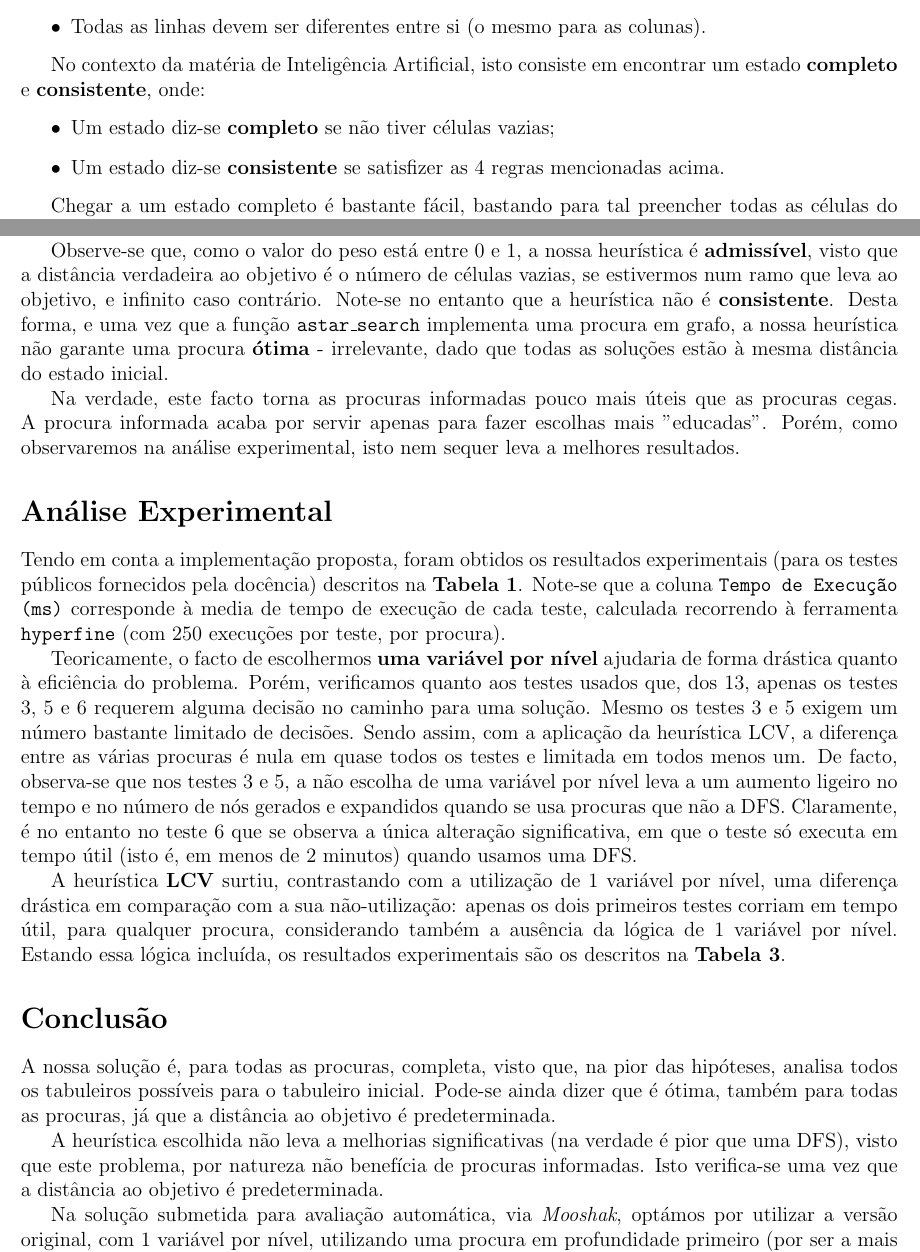
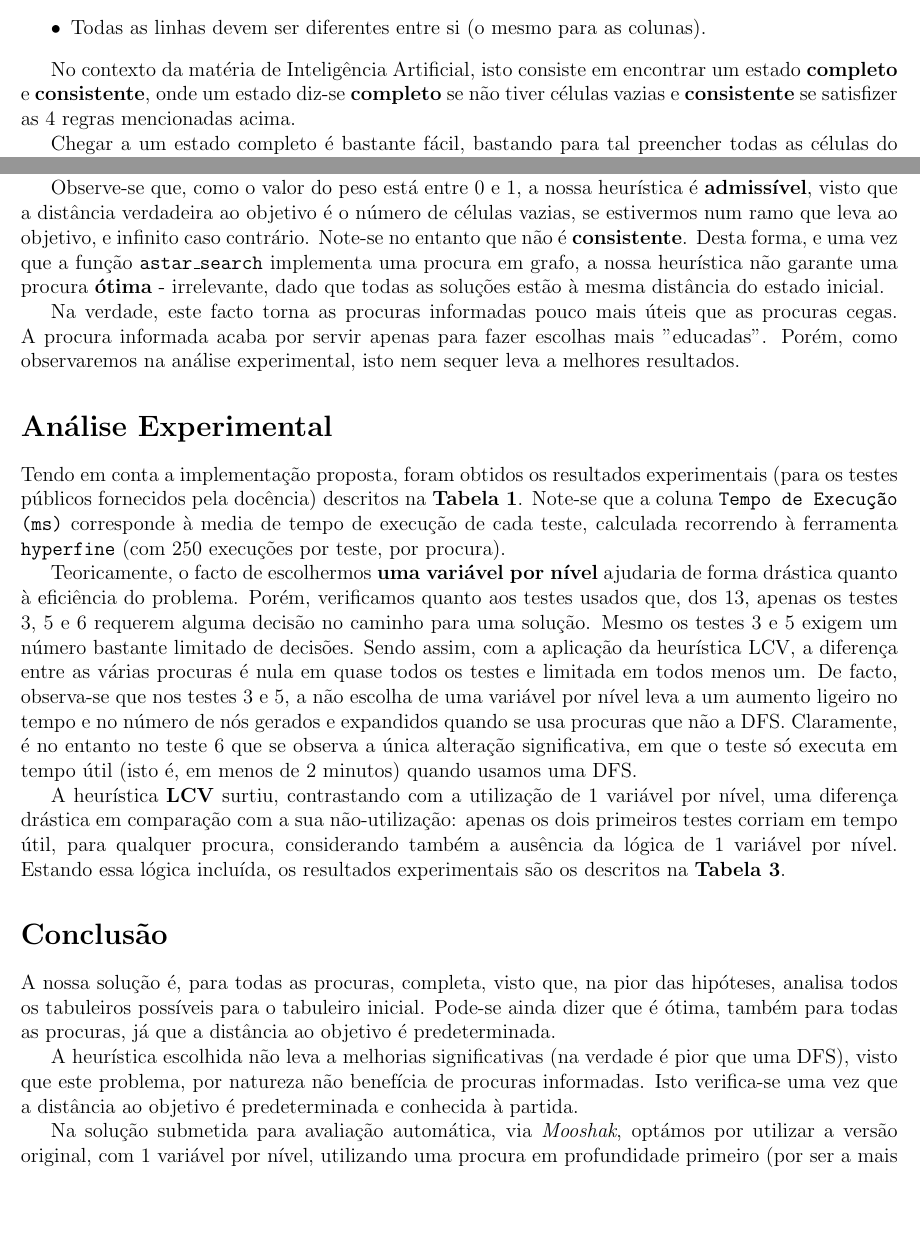
Before and after one commit to good-rock-maad-sintra/takuzu-ai, a LaTeX document (docs/report.tex): two parts of pages 1 and 2 of 3, joined at a grey line, cut so that both start at the same text, the shorter picture padded with empty space. Compiled offline with pdfLaTeX.

Commit message:
Small report fixes

```diff
--- a/docs/report.tex
+++ b/docs/report.tex
@@ -54,11 +54,7 @@ Este \textit{puzzle} pede-nos para encontrar um tabuleiro, totalmente preenchido
   \item Todas as linhas devem ser diferentes entre si (o mesmo para as colunas).
 \end{itemize}
 
-No contexto da matéria de Inteligência Artificial, isto consiste em encontrar um estado \textbf{completo} e \textbf{consistente}, onde:
-\begin{itemize}
-  \item Um estado diz-se \textbf{completo} se não tiver células vazias;
-  \item Um estado diz-se \textbf{consistente} se satisfizer as 4 regras mencionadas acima.
-\end{itemize}
+No contexto da matéria de Inteligência Artificial, isto consiste em encontrar um estado \textbf{completo} e \textbf{consistente}, onde um estado diz-se \textbf{completo} se não tiver células vazias e \textbf{consistente} se satisfizer as 4 regras mencionadas acima.
 
 Chegar a um estado completo é bastante fácil, bastando para tal preencher todas as células do tabuleiro.
 Para garantir que atingimos um estado completo \textbf{e} consistente, basta então garantir que nunca fazemos uma jogada que nos leve a um estado inconsistente.
@@ -113,7 +109,7 @@ Ao multiplicarmos pelo número de células vazias fazemos com que a heurística
 De facto, se usássemos apenas o peso, a nossa procura A* não seria muito diferente da DFS.
 
 Observe-se que, como o valor do peso está entre 0 e 1, a nossa heurística é \textbf{admissível}, visto que a distância verdadeira ao objetivo é o número de células vazias, se estivermos num ramo que leva ao objetivo, e infinito caso contrário.
-Note-se no entanto que a heurística não é \textbf{consistente}.
+Note-se no entanto que não é \textbf{consistente}.
 Desta forma, e uma vez que a função \texttt{astar\_search} implementa uma procura em grafo, a nossa heurística não garante uma procura \textbf{ótima} - irrelevante, dado que todas as soluções estão à mesma distância do estado inicial.
 
 Na verdade, este facto torna as procuras informadas pouco mais úteis que as procuras cegas.
@@ -141,7 +137,7 @@ A nossa solução é, para todas as procuras, completa, visto que, na pior das h
 Pode-se ainda dizer que é ótima, também para todas as procuras, já que a distância ao objetivo é predeterminada.
 
 A heurística escolhida não leva a melhorias significativas (na verdade é pior que uma DFS), visto que este problema, por natureza não benefícia de procuras informadas.
-Isto verifica-se uma vez que a distância ao objetivo é predeterminada.
+Isto verifica-se uma vez que a distância ao objetivo é predeterminada e conhecida à partida.
 
 Na solução submetida para avaliação automática, via \textit{Mooshak}, optámos por utilizar a versão original, com 1 variável por nível, utilizando uma procura em profundidade primeiro (por ser a mais eficiente).
 
```
Also changed, not shown: docs/report.pdf.
